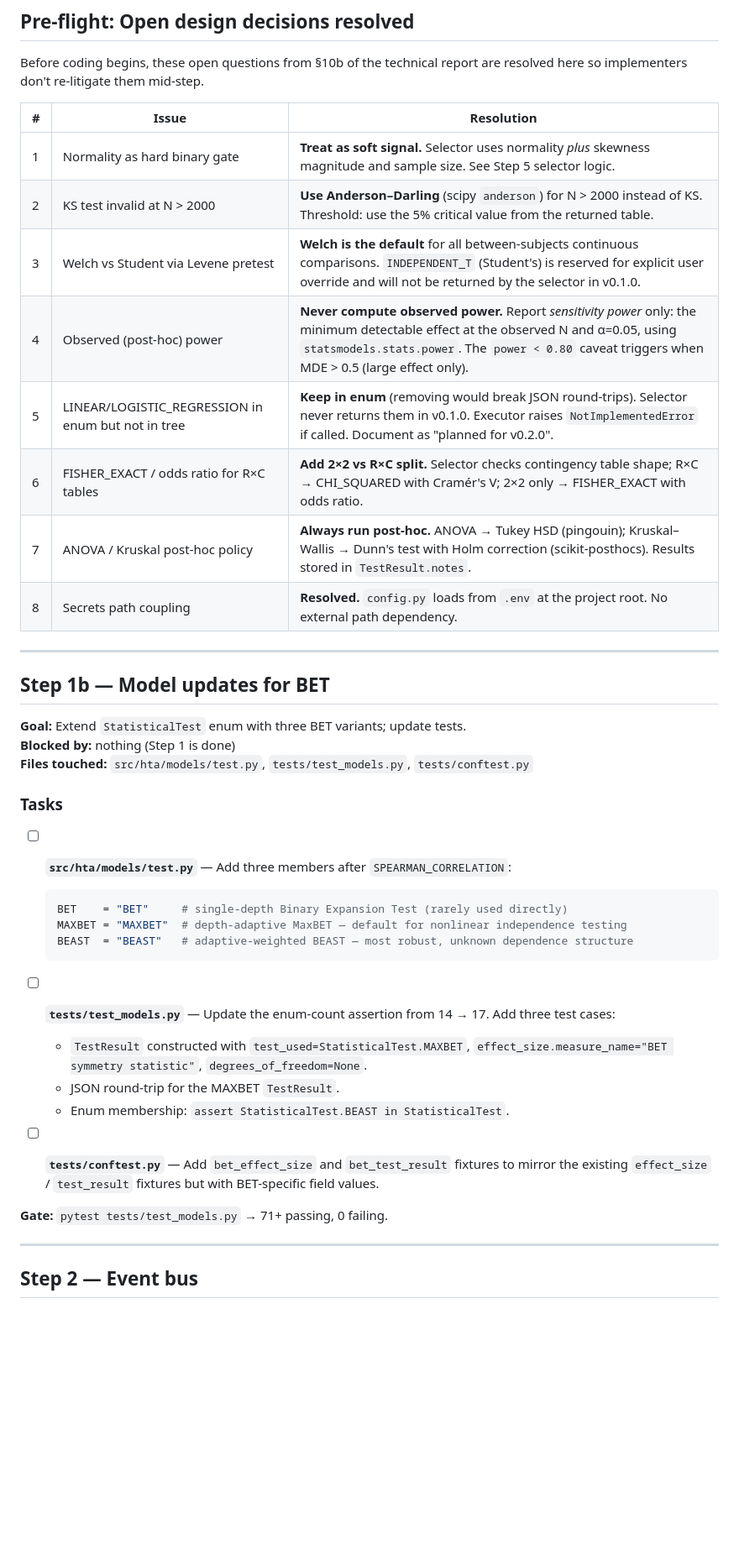
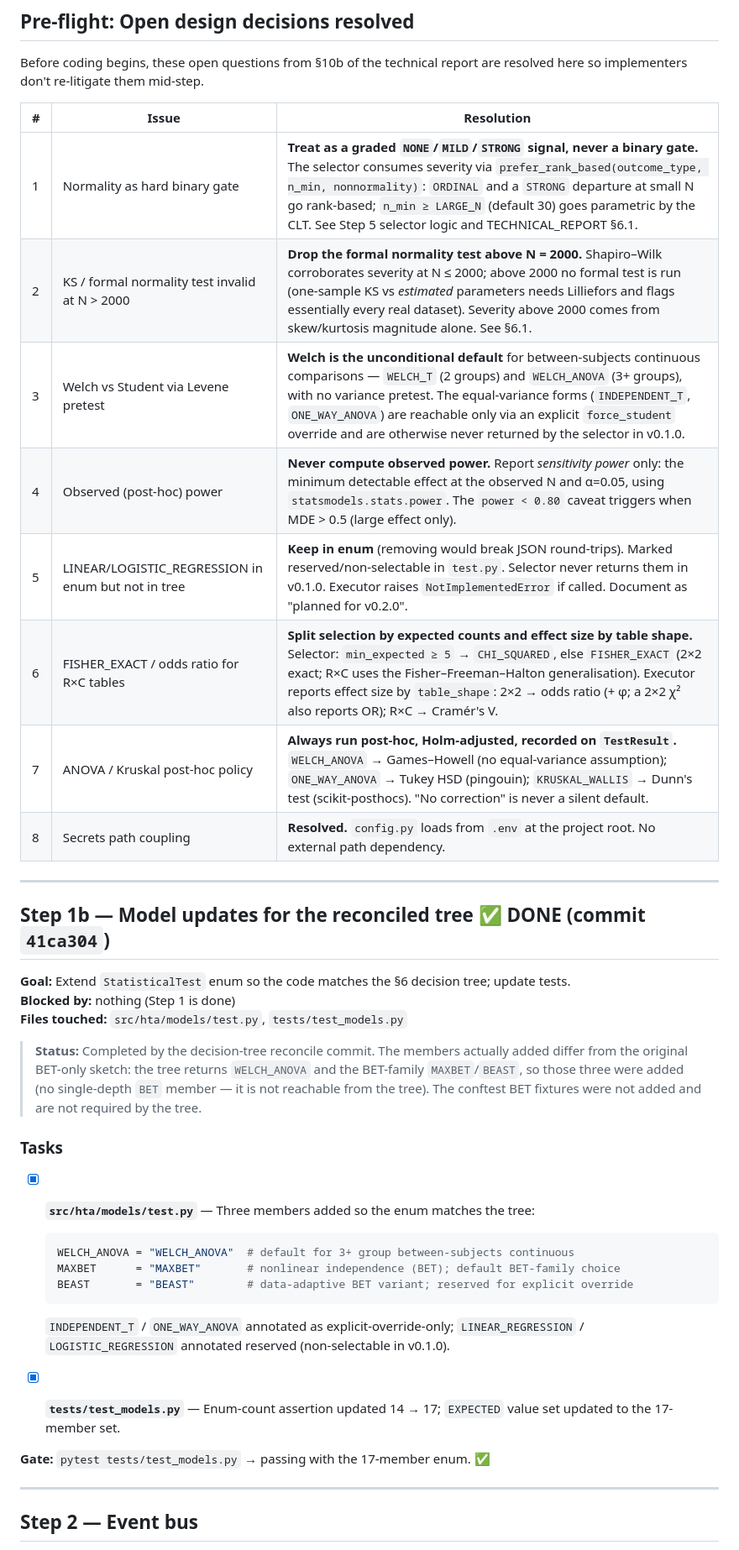
Before and after one commit to Wan-z/Better_Testing_Agent, a Markdown page: IMPLEMENTATION_PLAN.md, the part around one of its changes. Shown at 84% size. Drawn GitHub-style; blank space fills up the shorter version.

````diff
--- a/IMPLEMENTATION_PLAN.md
+++ b/IMPLEMENTATION_PLAN.md
@@ -14,40 +14,38 @@ Before coding begins, these open questions from §10b of the technical report ar
 
 | # | Issue | Resolution |
 |---|---|---|
-| 1 | Normality as hard binary gate | **Treat as soft signal.** Selector uses normality *plus* skewness magnitude and sample size. See Step 5 selector logic. |
-| 2 | KS test invalid at N > 2000 | **Use Anderson–Darling** (scipy `anderson`) for N > 2000 instead of KS. Threshold: use the 5% critical value from the returned table. |
-| 3 | Welch vs Student via Levene pretest | **Welch is the default** for all between-subjects continuous comparisons. `INDEPENDENT_T` (Student's) is reserved for explicit user override and will not be returned by the selector in v0.1.0. |
+| 1 | Normality as hard binary gate | **Treat as a graded `NONE`/`MILD`/`STRONG` signal, never a binary gate.** The selector consumes severity via `prefer_rank_based(outcome_type, n_min, nonnormality)`: `ORDINAL` and a `STRONG` departure at small N go rank-based; `n_min ≥ LARGE_N` (default 30) goes parametric by the CLT. See Step 5 selector logic and TECHNICAL_REPORT §6.1. |
+| 2 | KS / formal normality test invalid at N > 2000 | **Drop the formal normality test above N = 2000.** Shapiro–Wilk corroborates severity at N ≤ 2000; above 2000 no formal test is run (one-sample KS vs *estimated* parameters needs Lilliefors and flags essentially every real dataset). Severity above 2000 comes from skew/kurtosis magnitude alone. See §6.1. |
+| 3 | Welch vs Student via Levene pretest | **Welch is the unconditional default** for between-subjects continuous comparisons — `WELCH_T` (2 groups) and `WELCH_ANOVA` (3+ groups), with no variance pretest. The equal-variance forms (`INDEPENDENT_T`, `ONE_WAY_ANOVA`) are reachable only via an explicit `force_student` override and are otherwise never returned by the selector in v0.1.0. |
 | 4 | Observed (post-hoc) power | **Never compute observed power.** Report *sensitivity power* only: the minimum detectable effect at the observed N and α=0.05, using `statsmodels.stats.power`. The `power < 0.80` caveat triggers when MDE > 0.5 (large effect only). |
-| 5 | LINEAR/LOGISTIC_REGRESSION in enum but not in tree | **Keep in enum** (removing would break JSON round-trips). Selector never returns them in v0.1.0. Executor raises `NotImplementedError` if called. Document as "planned for v0.2.0". |
-| 6 | FISHER_EXACT / odds ratio for R×C tables | **Add 2×2 vs R×C split.** Selector checks contingency table shape; R×C → CHI_SQUARED with Cramér's V; 2×2 only → FISHER_EXACT with odds ratio. |
-| 7 | ANOVA / Kruskal post-hoc policy | **Always run post-hoc.** ANOVA → Tukey HSD (pingouin); Kruskal–Wallis → Dunn's test with Holm correction (scikit-posthocs). Results stored in `TestResult.notes`. |
+| 5 | LINEAR/LOGISTIC_REGRESSION in enum but not in tree | **Keep in enum** (removing would break JSON round-trips). Marked reserved/non-selectable in `test.py`. Selector never returns them in v0.1.0. Executor raises `NotImplementedError` if called. Document as "planned for v0.2.0". |
+| 6 | FISHER_EXACT / odds ratio for R×C tables | **Split selection by expected counts and effect size by table shape.** Selector: `min_expected ≥ 5` → `CHI_SQUARED`, else `FISHER_EXACT` (2×2 exact; R×C uses the Fisher–Freeman–Halton generalisation). Executor reports effect size by `table_shape`: 2×2 → odds ratio (+ φ; a 2×2 χ² also reports OR); R×C → Cramér's V. |
+| 7 | ANOVA / Kruskal post-hoc policy | **Always run post-hoc, Holm-adjusted, recorded on `TestResult`.** `WELCH_ANOVA` → Games–Howell (no equal-variance assumption); `ONE_WAY_ANOVA` → Tukey HSD (pingouin); `KRUSKAL_WALLIS` → Dunn's test (scikit-posthocs). "No correction" is never a silent default. |
 | 8 | Secrets path coupling | **Resolved.** `config.py` loads from `.env` at the project root. No external path dependency. |
 
 ---
 
-## Step 1b — Model updates for BET
+## Step 1b — Model updates for the reconciled tree ✅ DONE (commit `41ca304`)
 
-**Goal:** Extend `StatisticalTest` enum with three BET variants; update tests.
+**Goal:** Extend `StatisticalTest` enum so the code matches the §6 decision tree; update tests.
 **Blocked by:** nothing (Step 1 is done)
-**Files touched:** `src/hta/models/test.py`, `tests/test_models.py`, `tests/conftest.py`
+**Files touched:** `src/hta/models/test.py`, `tests/test_models.py`
+
+> **Status:** Completed by the decision-tree reconcile commit. The members actually added differ from the original BET-only sketch: the tree returns `WELCH_ANOVA` and the BET-family `MAXBET`/`BEAST`, so those three were added (no single-depth `BET` member — it is not reachable from the tree). The conftest BET fixtures were not added and are not required by the tree.
 
 ### Tasks
 
-- [ ] **`src/hta/models/test.py`** — Add three members after `SPEARMAN_CORRELATION`:
+- [x] **`src/hta/models/test.py`** — Three members added so the enum matches the tree:
   ```python
-  BET    = "BET"     # single-depth Binary Expansion Test (rarely used directly)
-  MAXBET = "MAXBET"  # depth-adaptive MaxBET — default for nonlinear independence testing
-  BEAST  = "BEAST"   # adaptive-weighted BEAST — most robust, unknown dependence structure
+  WELCH_ANOVA = "WELCH_ANOVA"  # default for 3+ group between-subjects continuous
+  MAXBET      = "MAXBET"       # nonlinear independence (BET); default BET-family choice
+  BEAST       = "BEAST"        # data-adaptive BET variant; reserved for explicit override
   ```
+  `INDEPENDENT_T` / `ONE_WAY_ANOVA` annotated as explicit-override-only; `LINEAR_REGRESSION` / `LOGISTIC_REGRESSION` annotated reserved (non-selectable in v0.1.0).
 
-- [ ] **`tests/test_models.py`** — Update the enum-count assertion from 14 → 17. Add three test cases:
-  - `TestResult` constructed with `test_used=StatisticalTest.MAXBET`, `effect_size.measure_name="BET symmetry statistic"`, `degrees_of_freedom=None`.
-  - JSON round-trip for the MAXBET `TestResult`.
-  - Enum membership: `assert StatisticalTest.BEAST in StatisticalTest`.
+- [x] **`tests/test_models.py`** — Enum-count assertion updated 14 → 17; `EXPECTED` value set updated to the 17-member set.
 
-- [ ] **`tests/conftest.py`** — Add `bet_effect_size` and `bet_test_result` fixtures to mirror the existing `effect_size` / `test_result` fixtures but with BET-specific field values.
-
-**Gate:** `pytest tests/test_models.py` → 71+ passing, 0 failing.
+**Gate:** `pytest tests/test_models.py` → passing with the 17-member enum. ✅
 
 ---
 
````
Also changed, not shown: other parts of IMPLEMENTATION_PLAN.md (+109 -83 lines).
